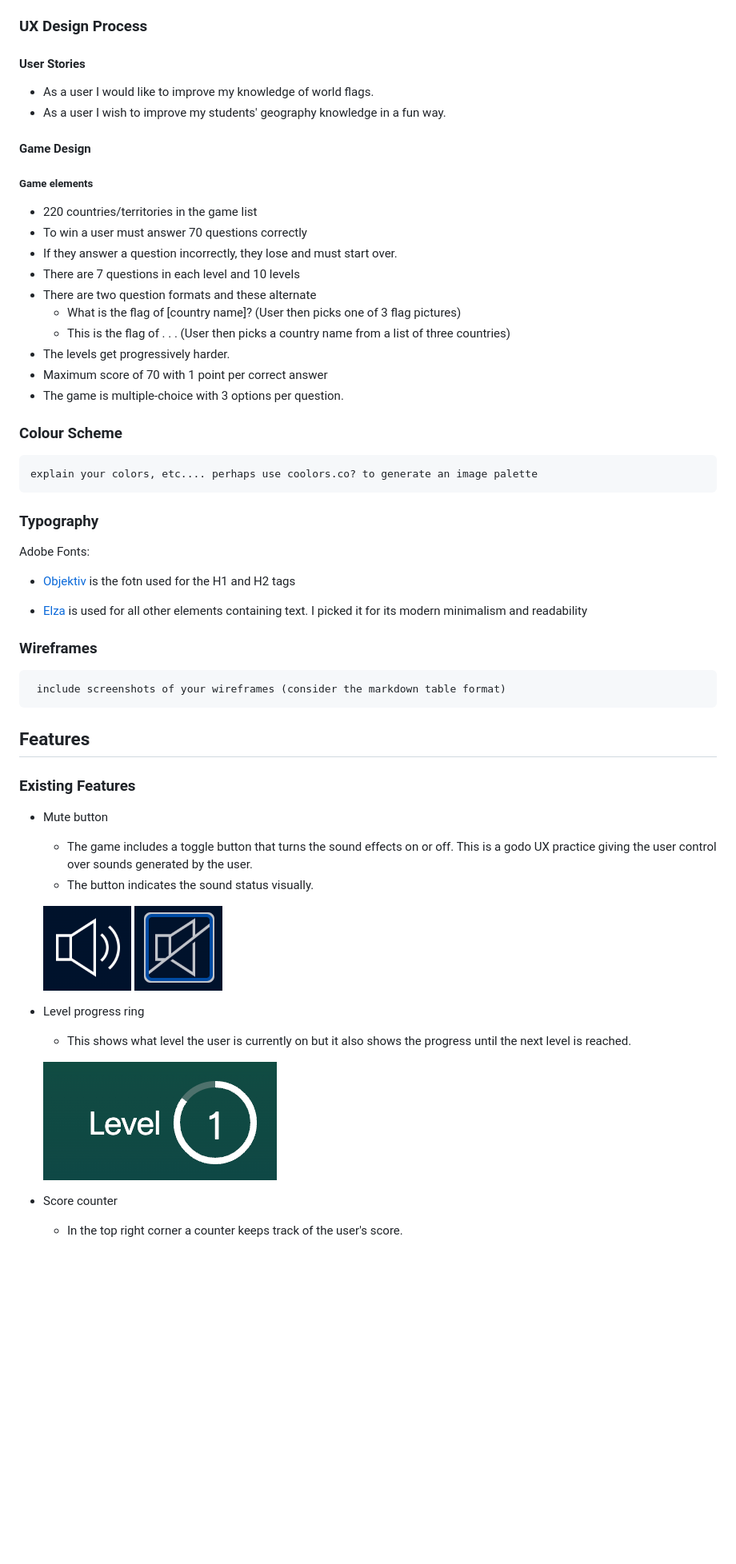
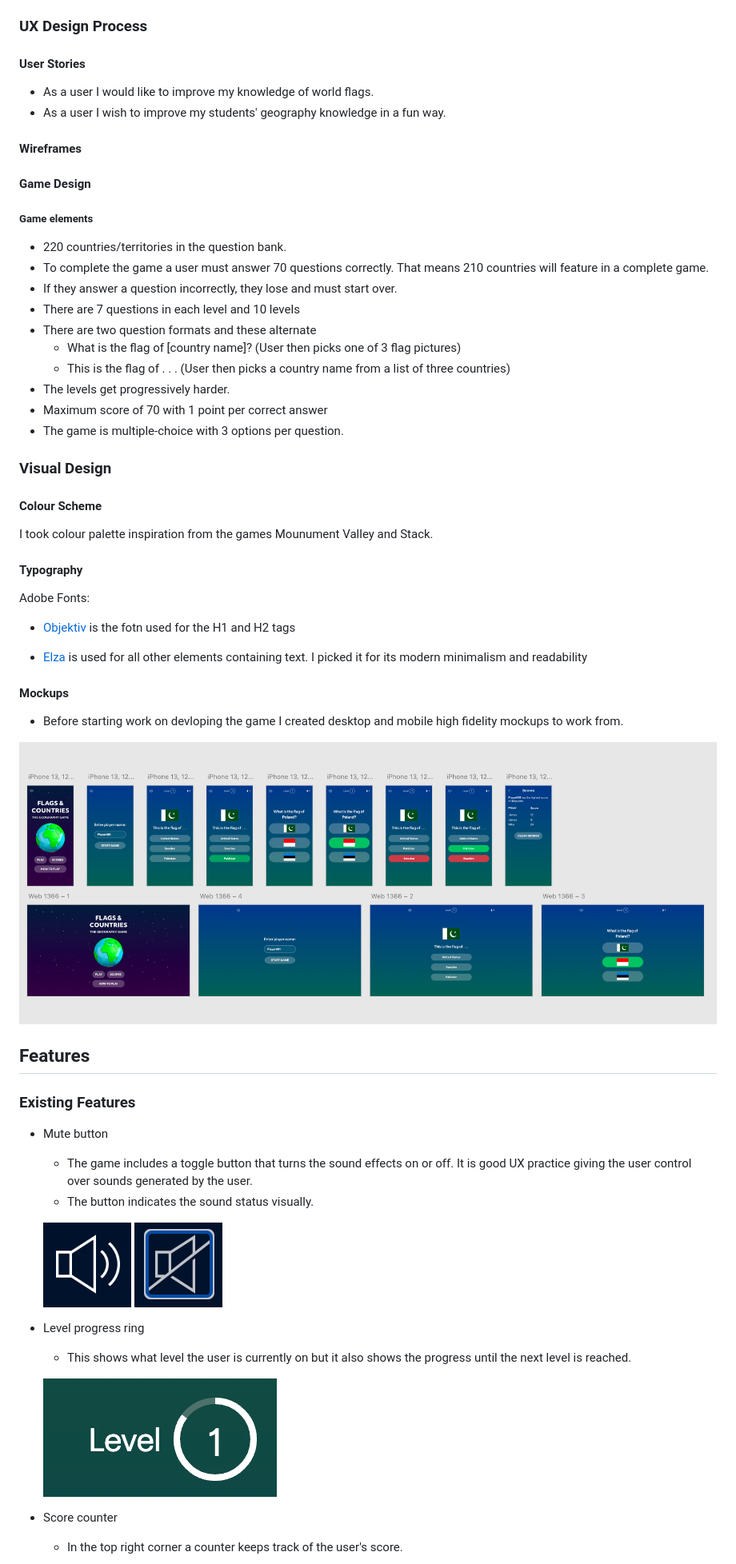
Before and after one commit to ancfoster/Flags-and-Countries, a Markdown page: README.md, the part around the change printed below. Shown: that part at 80% size. GitHub-like rendering; blank space fills up the shorter version.

```diff
--- a/README.md
+++ b/README.md
@@ -12,10 +12,12 @@ Flags & Countries is an interactive responsive geography quiz game.
 - As a user I would like to improve my knowledge of world flags.
 - As a user I wish to improve my students' geography knowledge in a fun way.
 
+#### Wireframes
+
 #### Game Design
 ##### Game elements
--	220 countries/territories in the game list
--	To win a user must answer 70 questions correctly
+-	220 countries/territories in the question bank.
+-	To complete the game a user must answer 70 questions correctly. That means 210 countries will feature in a complete game.
 -	If they answer a question incorrectly, they lose and must start over.
 -	There are 7 questions in each level and 10 levels
 -	There are two question formats and these alternate
@@ -25,24 +27,29 @@ Flags & Countries is an interactive responsive geography quiz game.
 -	Maximum score of 70 with 1 point per correct answer
 - 	The game is multiple-choice with 3 options per question.
 
+### Visual Design
 
-### Colour Scheme
-    explain your colors, etc.... perhaps use coolors.co? to generate an image palette
-### Typography
+#### Colour Scheme
+
+I took colour palette inspiration from the games Mounument Valley and Stack.
+
+#### Typography
 
 Adobe Fonts:
 - [Objektiv](https://fonts.adobe.com/fonts/objektiv) is the fotn used for the H1 and H2 tags
 
 - [Elza](https://fonts.adobe.com/fonts/elza) is used for all other elements containing text. I picked it for its modern minimalism and readability
 
-### Wireframes
-     include screenshots of your wireframes (consider the markdown table format)
+#### Mockups
+-	Before starting work on devloping the game I created desktop and mobile high fidelity mockups to work from.
+
+![Mockups](readme_assets/mock_ups.png)
 
 ## Features
 ### Existing Features
 
 - Mute button
-	- The game includes a toggle button that turns the sound effects on or off. This is a godo UX practice giving the user control over sounds generated by the user.
+	- The game includes a toggle button that turns the sound effects on or off. It is good UX practice giving the user control over sounds generated by the user.
 	- The button indicates the sound status visually.
 
 	![Sounds On](readme_assets/mute1.png)
@@ -51,5 +59,6 @@ Adobe Fonts:
 	- This shows what level the user is currently on but it also shows the progress until the next level is reached.
 
 	![Level Progress Ring](readme_assets/level_indicator.png)
+
 - Score counter
 	- In the top right corner a counter keeps track of the user's score.
```
Also changed, not shown: other parts of README.md (+26 -6 lines), readme_assets/correct_button.png (added), readme_assets/incorrect_button.png (added).
